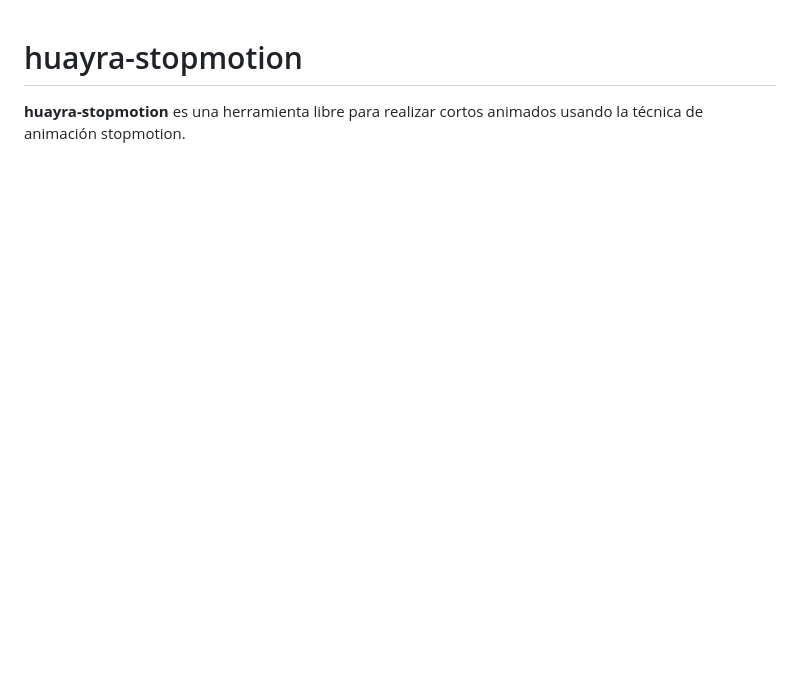
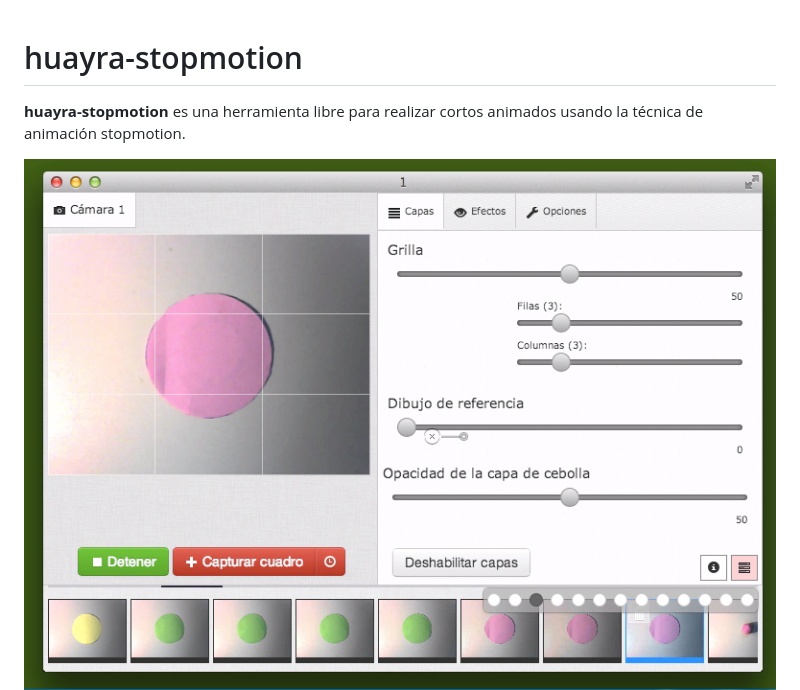
Before and after one commit to HuayraLinux/huayra-stopmotion, a Markdown page: README.md, the part around the change. GitHub-like rendering; pictures changed too: img/preview3.png (added); blank space fills up the shorter version.

Commit message:
agregando una captura de pantalla.

```diff
--- a/README.md
+++ b/README.md
@@ -3,6 +3,7 @@ huayra-stopmotion
 
 **huayra-stopmotion** es una herramienta libre para realizar cortos animados usando la técnica de animación stopmotion.
 
+![](img/preview3.png)
 ![](img/preview2.png)
 ![](img/preview.png)
 
```
